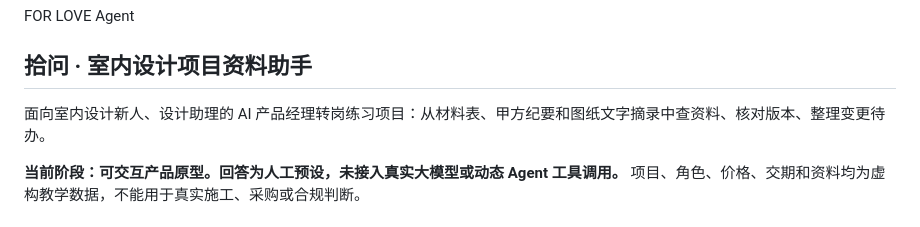
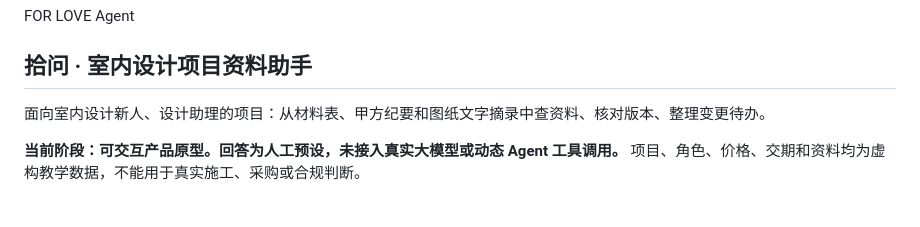
Before and after one commit to Hzq1941048295/LOVE, a Markdown page: README.md, the part around the change. Rendered like a GitHub page.

```diff
--- a/README.md
+++ b/README.md
@@ -4,7 +4,7 @@ FOR LOVE Agent
 
 ## 拾问 · 室内设计项目资料助手
 
-面向室内设计新人、设计助理的 AI 产品经理转岗练习项目：从材料表、甲方纪要和图纸文字摘录中查资料、核对版本、整理变更待办。
+面向室内设计新人、设计助理的项目：从材料表、甲方纪要和图纸文字摘录中查资料、核对版本、整理变更待办。
 
 **当前阶段：可交互产品原型。回答为人工预设，未接入真实大模型或动态 Agent 工具调用。** 项目、角色、价格、交期和资料均为虚构教学数据，不能用于真实施工、采购或合规判断。
 
```
